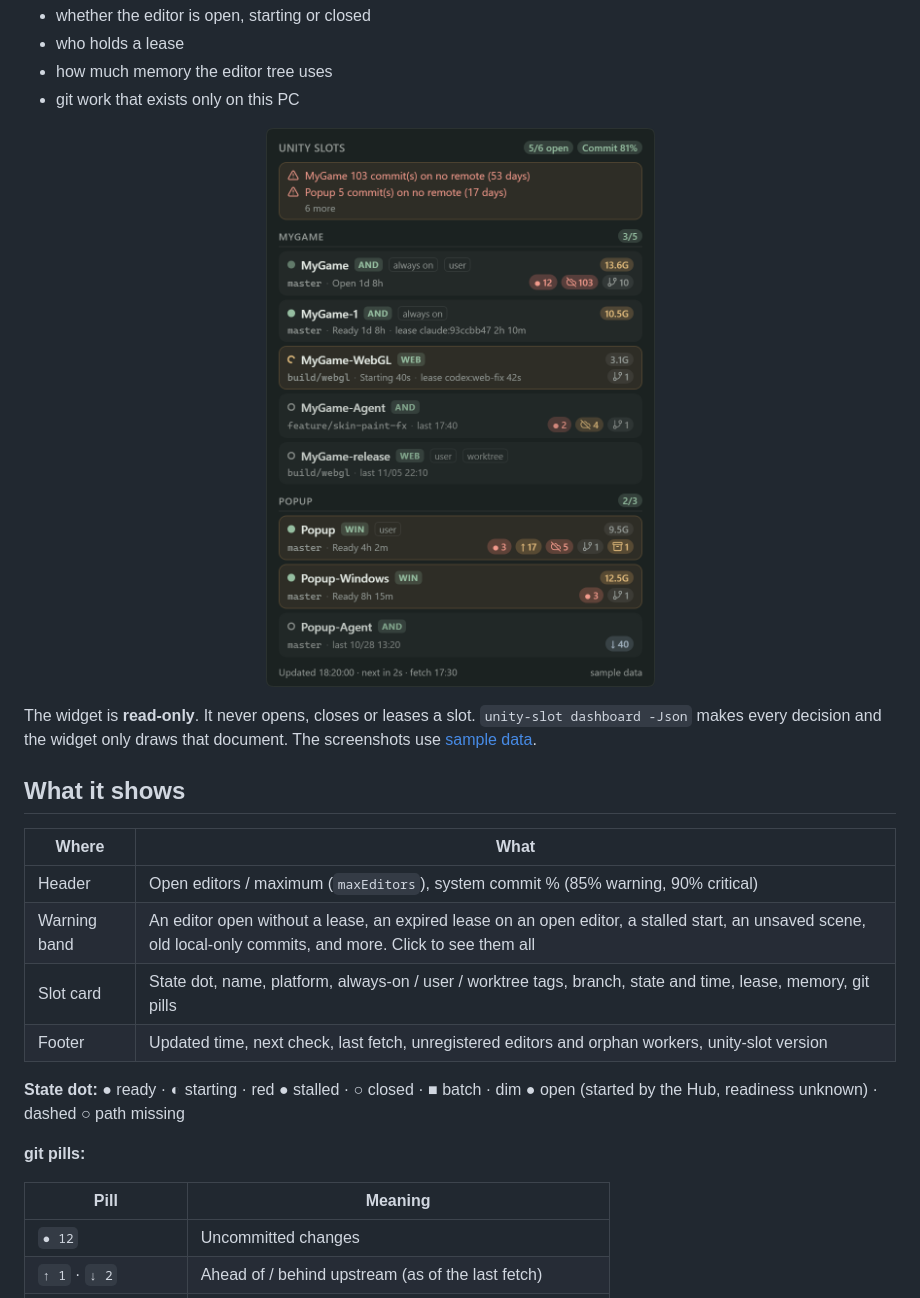
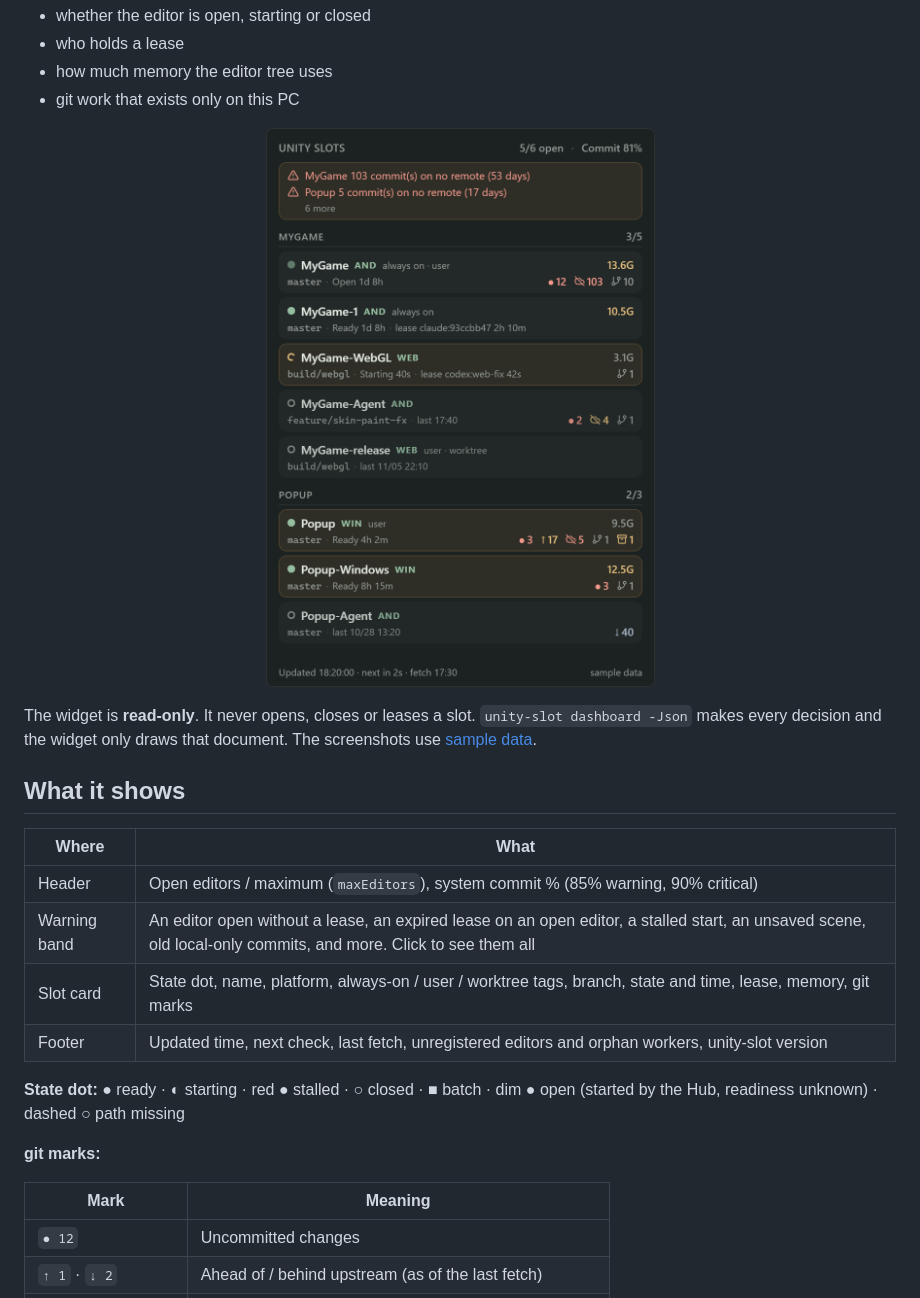
Before and after one commit to cyKim0115/unity-slot-widget, a Markdown page: README.en.md, the part around the change. GitHub-like rendering; pictures changed too: docs/assets/widget-en.png.

Commit message:
문서 - README 스크린샷을 배경 없는 숫자 표시로 다시 찍고 배지 표현을 표시로 정리
Co-Authored-By: Claude Opus 5.5 <noreply@anthropic.com>

```diff
--- a/README.en.md
+++ b/README.en.md
@@ -26,14 +26,14 @@ The widget is **read-only**. It never opens, closes or leases a slot. `unity-slo
 |---|---|
 | Header | Open editors / maximum (`maxEditors`), system commit % (85% warning, 90% critical) |
 | Warning band | An editor open without a lease, an expired lease on an open editor, a stalled start, an unsaved scene, old local-only commits, and more. Click to see them all |
-| Slot card | State dot, name, platform, always-on / user / worktree tags, branch, state and time, lease, memory, git pills |
+| Slot card | State dot, name, platform, always-on / user / worktree tags, branch, state and time, lease, memory, git marks |
 | Footer | Updated time, next check, last fetch, unregistered editors and orphan workers, unity-slot version |
 
 **State dot:** ● ready · ◐ starting · red ● stalled · ○ closed · ■ batch · dim ● open (started by the Hub, readiness unknown) · dashed ○ path missing
 
-**git pills:**
+**git marks:**
 
-| Pill | Meaning |
+| Mark | Meaning |
 |---|---|
 | `● 12` | Uncommitted changes |
 | `↑ 1` · `↓ 2` | Ahead of / behind upstream (as of the last fetch) |
```
Also changed, not shown: README.md (+3 -3 lines), docs/assets/widget-details.png, docs/assets/widget-ko.png, docs/assets/widget-light.png, docs/assets/widget-states.png.
